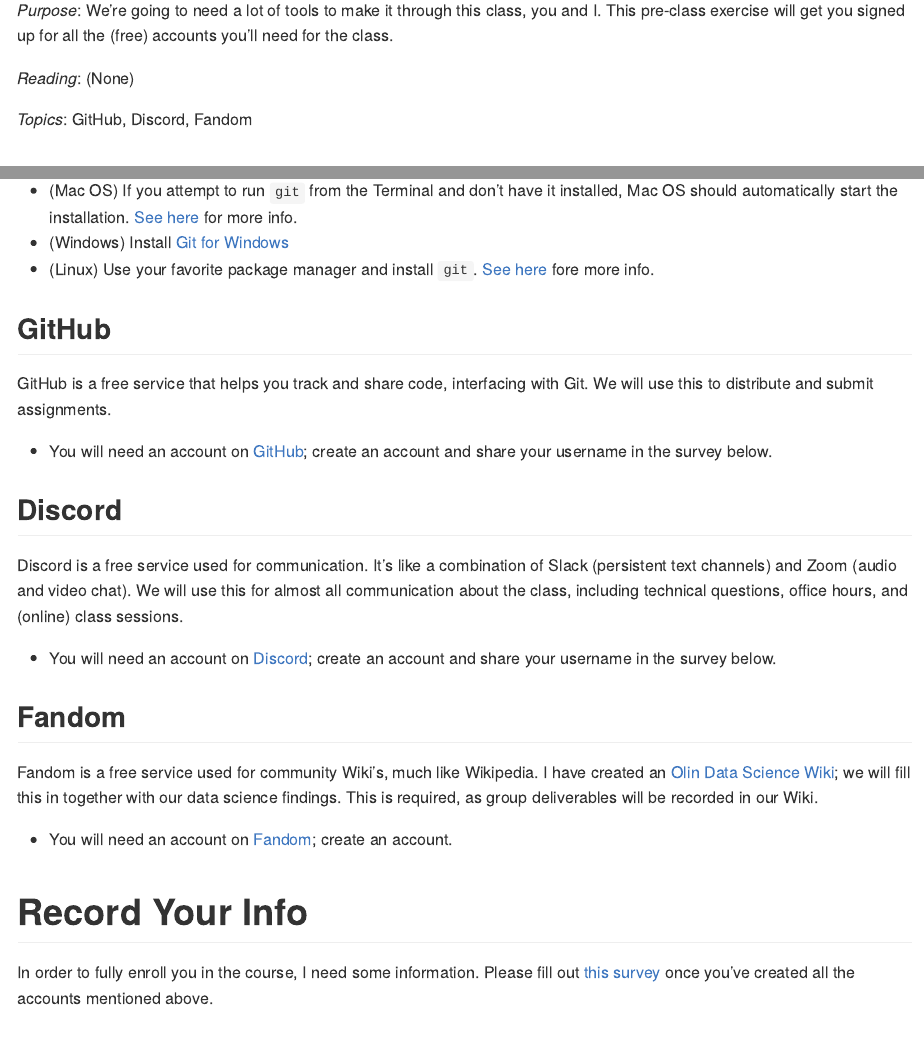
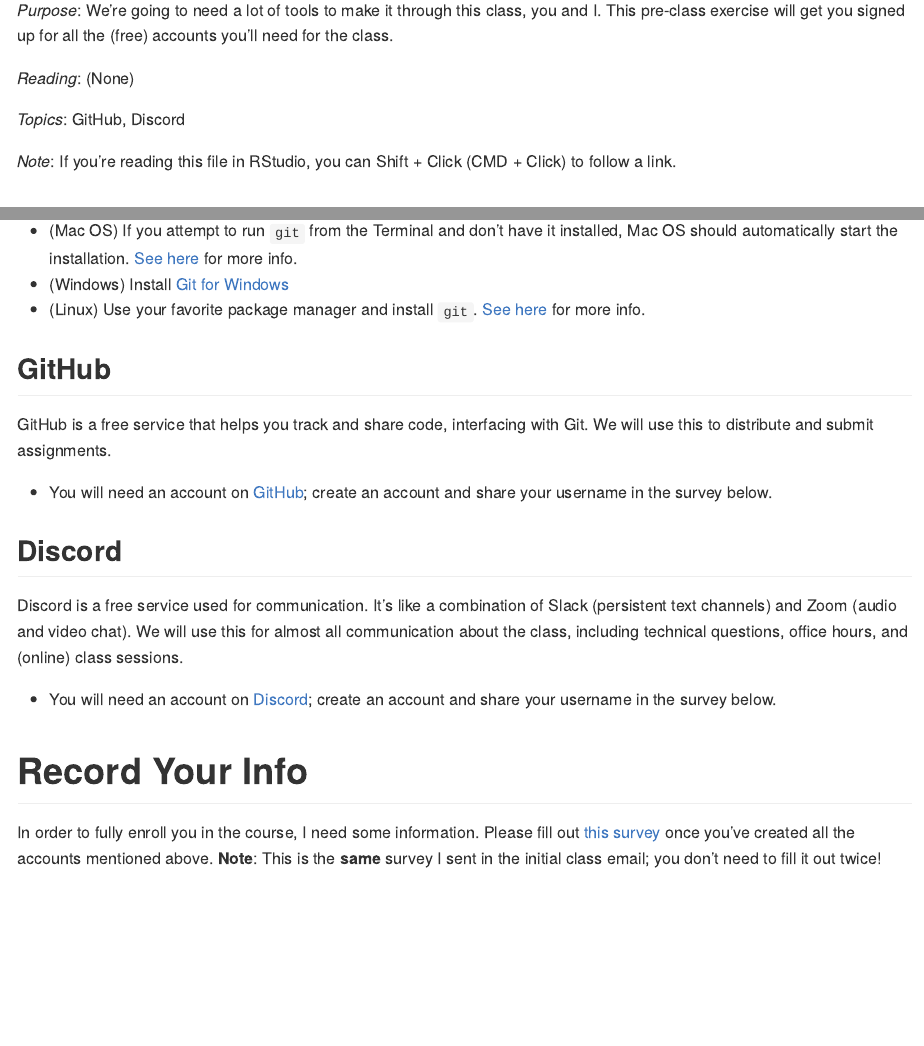
Before and after one commit to olincollege/data-science-2020-03, an R Markdown document (exercises/d00-e-rep00-setup-assignment.Rmd): the page in a window 1100 px wide, from 150 px down, and a second part further down, joined at a grey line. Rendered offline with R 4.5, knitr and Pandoc, with nearby package versions.

Commit message:
update for Olin 2020-03 run

```diff
--- a/exercises/d00-e-rep00-setup-assignment.Rmd
+++ b/exercises/d00-e-rep00-setup-assignment.Rmd
@@ -11,7 +11,9 @@
 
 *Reading*: (None)
 
-*Topics*: GitHub, Discord, Fandom
+*Topics*: GitHub, Discord
+
+*Note*: If you're reading this file in RStudio, you can Shift + Click (CMD + Click) to follow a link.
 
 # Setup
 <!-- -------------------------------------------------- -->
@@ -23,7 +25,7 @@
 
 - (Mac OS) If you attempt to run `git` from the Terminal and don't have it installed, Mac OS should automatically start the installation. [See here](https://git-scm.com/book/en/v2/Getting-Started-Installing-Git) for more info.
 - (Windows) Install [Git for Windows](https://gitforwindows.org/)
-- (Linux) Use your favorite package manager and install `git`. [See here](https://git-scm.com/book/en/v2/Getting-Started-Installing-Git) fore more info.
+- (Linux) Use your favorite package manager and install `git`. [See here](https://git-scm.com/book/en/v2/Getting-Started-Installing-Git) for more info.
 
 ## GitHub
 <!-- ------------------------- -->
@@ -39,17 +41,10 @@
 
 - You will need an account on [Discord](https://discord.com/); create an account and share your username in the survey below.
 
-## Fandom
-<!-- ------------------------- -->
-
-Fandom is a free service used for community Wiki's, much like Wikipedia. I have created an [Olin Data Science Wiki](https://olin-data-science.fandom.com/wiki/Olin_Data_Science_Wiki); we will fill this in together with our data science findings. This is required, as group deliverables will be recorded in our Wiki.
-
-- You will need an account on [Fandom](https://www.fandom.com/register?redirect=https%3A%2F%2Fwww.fandom.com%2F); create an account.
-
 # Record Your Info
 <!-- -------------------------------------------------- -->
 
-In order to fully enroll you in the course, I need some information. Please fill out [this survey](https://forms.gle/uyHKHh81TWthdUR66) once you've created all the accounts mentioned above.
+In order to fully enroll you in the course, I need some information. Please fill out [this survey](https://forms.gle/jU3Q6wJRXcq5wiSPA) once you've created all the accounts mentioned above. **Note**: This is the __same__ survey I sent in the initial class email; you don't need to fill it out twice!
 
 <!-- include-exit-ticket -->
 # Exit Ticket
```
Also changed, not shown: exercises/d00-e-rep01-intro-git-assignment.Rmd (+6 -4 lines), exercises/d00-e-setup00-install-assignment.Rmd (+2 -3 lines).
